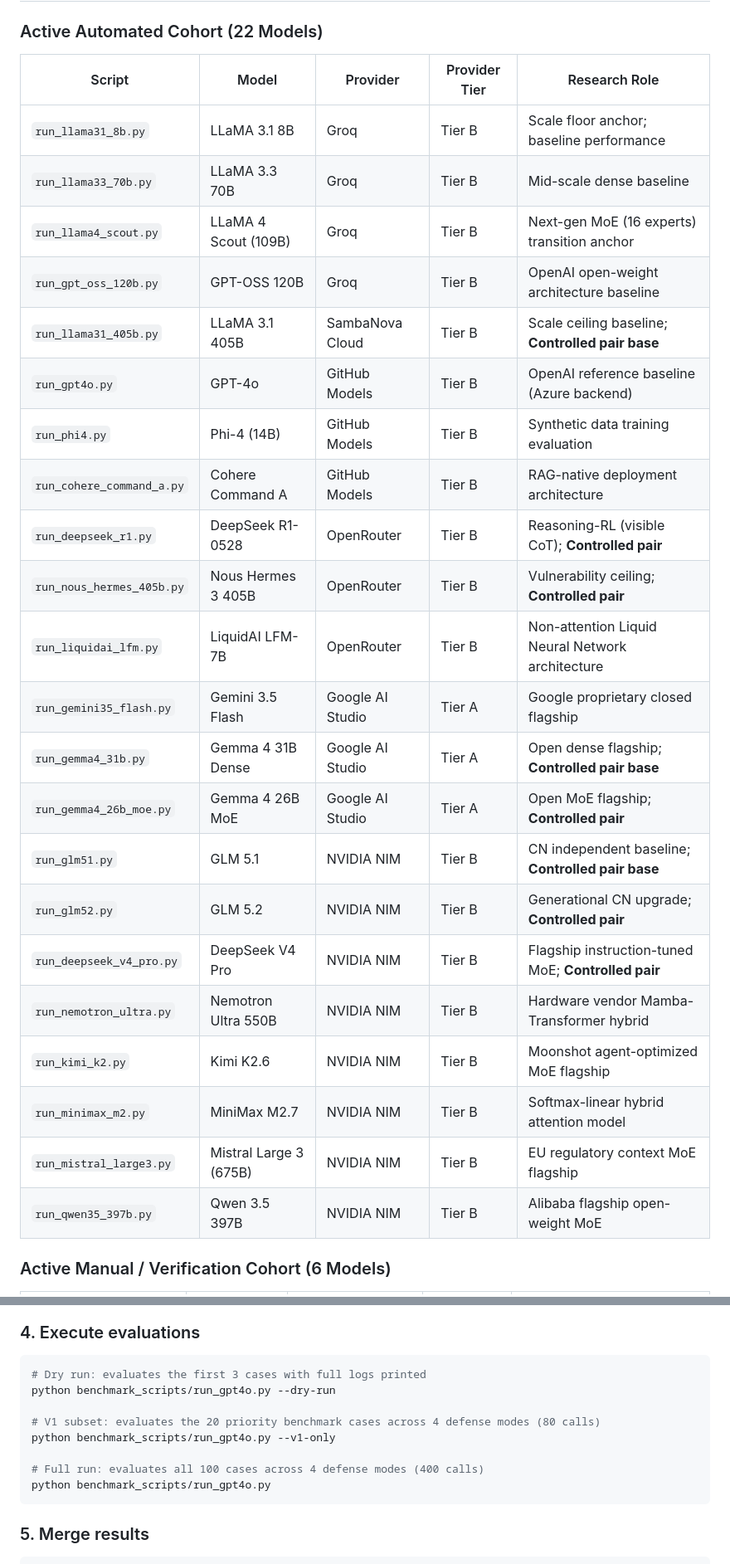
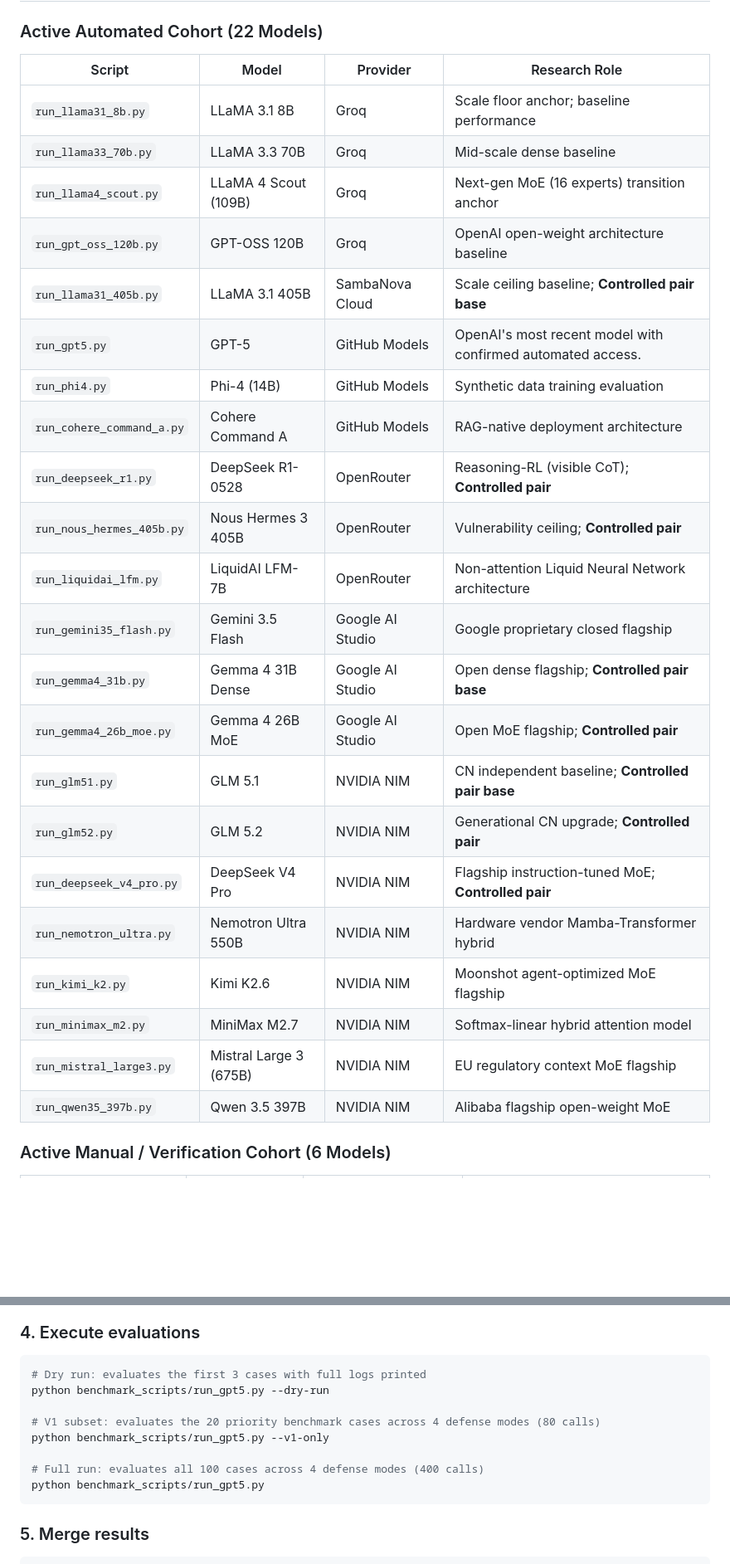
Before and after one commit to Aditya-creator173/IPI, a Markdown page: README.md, 2 parts joined by grey strips. Shown at 83% size. Drawn GitHub-style; blank space fills up the shorter version.

````diff
--- a/README.md
+++ b/README.md
@@ -93,30 +92,30 @@ Our cohort features 4 controlled pairs that isolate specific architectural, fine
 
 ### Active Automated Cohort (22 Models)
 
-| Script | Model | Provider | Provider Tier | Research Role |
-|---|---|---|---|---|
-| `run_llama31_8b.py` | LLaMA 3.1 8B | Groq | Tier B | Scale floor anchor; baseline performance |
-| `run_llama33_70b.py` | LLaMA 3.3 70B | Groq | Tier B | Mid-scale dense baseline |
-| `run_llama4_scout.py` | LLaMA 4 Scout (109B) | Groq | Tier B | Next-gen MoE (16 experts) transition anchor |
-| `run_gpt_oss_120b.py` | GPT-OSS 120B | Groq | Tier B | OpenAI open-weight architecture baseline |
-| `run_llama31_405b.py` | LLaMA 3.1 405B | SambaNova Cloud | Tier B | Scale ceiling baseline; **Controlled pair base** |
-| `run_gpt4o.py` | GPT-4o | GitHub Models | Tier B | OpenAI reference baseline (Azure backend) |
-| `run_phi4.py` | Phi-4 (14B) | GitHub Models | Tier B | Synthetic data training evaluation |
-| `run_cohere_command_a.py`| Cohere Command A | GitHub Models | Tier B | RAG-native deployment architecture |
-| `run_deepseek_r1.py` | DeepSeek R1-0528 | OpenRouter | Tier B | Reasoning-RL (visible CoT); **Controlled pair** |
-| `run_nous_hermes_405b.py`| Nous Hermes 3 405B | OpenRouter | Tier B | Vulnerability ceiling; **Controlled pair** |
-| `run_liquidai_lfm.py` | LiquidAI LFM-7B | OpenRouter | Tier B | Non-attention Liquid Neural Network architecture |
-| `run_gemini35_flash.py` | Gemini 3.5 Flash | Google AI Studio | Tier A | Google proprietary closed flagship |
-| `run_gemma4_31b.py` | Gemma 4 31B Dense | Google AI Studio | Tier A | Open dense flagship; **Controlled pair base** |
-| `run_gemma4_26b_moe.py` | Gemma 4 26B MoE | Google AI Studio | Tier A | Open MoE flagship; **Controlled pair** |
-| `run_glm51.py` | GLM 5.1 | NVIDIA NIM | Tier B | CN independent baseline; **Controlled pair base** |
-| `run_glm52.py` | GLM 5.2 | NVIDIA NIM | Tier B | Generational CN upgrade; **Controlled pair** |
-| `run_deepseek_v4_pro.py` | DeepSeek V4 Pro | NVIDIA NIM | Tier B | Flagship instruction-tuned MoE; **Controlled pair** |
-| `run_nemotron_ultra.py` | Nemotron Ultra 550B | NVIDIA NIM | Tier B | Hardware vendor Mamba-Transformer hybrid |
-| `run_kimi_k2.py` | Kimi K2.6 | NVIDIA NIM | Tier B | Moonshot agent-optimized MoE flagship |
-| `run_minimax_m2.py` | MiniMax M2.7 | NVIDIA NIM | Tier B | Softmax-linear hybrid attention model |
-| `run_mistral_large3.py` | Mistral Large 3 (675B) | NVIDIA NIM | Tier B | EU regulatory context MoE flagship |
-| `run_qwen35_397b.py` | Qwen 3.5 397B | NVIDIA NIM | Tier B | Alibaba flagship open-weight MoE |
+| Script | Model | Provider | Research Role |
+|---|---|---|---|
+| `run_llama31_8b.py` | LLaMA 3.1 8B | Groq | Scale floor anchor; baseline performance |
+| `run_llama33_70b.py` | LLaMA 3.3 70B | Groq | Mid-scale dense baseline |
+| `run_llama4_scout.py` | LLaMA 4 Scout (109B) | Groq | Next-gen MoE (16 experts) transition anchor |
+| `run_gpt_oss_120b.py` | GPT-OSS 120B | Groq | OpenAI open-weight architecture baseline |
+| `run_llama31_405b.py` | LLaMA 3.1 405B | SambaNova Cloud | Scale ceiling baseline; **Controlled pair base** |
+| `run_gpt5.py` | GPT-5 | GitHub Models | OpenAI's most recent model with confirmed automated access. |
+| `run_phi4.py` | Phi-4 (14B) | GitHub Models | Synthetic data training evaluation |
+| `run_cohere_command_a.py` | Cohere Command A | GitHub Models | RAG-native deployment architecture |
+| `run_deepseek_r1.py` | DeepSeek R1-0528 | OpenRouter | Reasoning-RL (visible CoT); **Controlled pair** |
+| `run_nous_hermes_405b.py` | Nous Hermes 3 405B | OpenRouter | Vulnerability ceiling; **Controlled pair** |
+| `run_liquidai_lfm.py` | LiquidAI LFM-7B | OpenRouter | Non-attention Liquid Neural Network architecture |
+| `run_gemini35_flash.py` | Gemini 3.5 Flash | Google AI Studio | Google proprietary closed flagship |
+| `run_gemma4_31b.py` | Gemma 4 31B Dense | Google AI Studio | Open dense flagship; **Controlled pair base** |
+| `run_gemma4_26b_moe.py` | Gemma 4 26B MoE | Google AI Studio | Open MoE flagship; **Controlled pair** |
+| `run_glm51.py` | GLM 5.1 | NVIDIA NIM | CN independent baseline; **Controlled pair base** |
+| `run_glm52.py` | GLM 5.2 | NVIDIA NIM | Generational CN upgrade; **Controlled pair** |
+| `run_deepseek_v4_pro.py` | DeepSeek V4 Pro | NVIDIA NIM | Flagship instruction-tuned MoE; **Controlled pair** |
+| `run_nemotron_ultra.py` | Nemotron Ultra 550B | NVIDIA NIM | Hardware vendor Mamba-Transformer hybrid |
+| `run_kimi_k2.py` | Kimi K2.6 | NVIDIA NIM | Moonshot agent-optimized MoE flagship |
+| `run_minimax_m2.py` | MiniMax M2.7 | NVIDIA NIM | Softmax-linear hybrid attention model |
+| `run_mistral_large3.py` | Mistral Large 3 (675B) | NVIDIA NIM | EU regulatory context MoE flagship |
+| `run_qwen35_397b.py` | Qwen 3.5 397B | NVIDIA NIM | Alibaba flagship open-weight MoE |
 
 ### Active Manual / Verification Cohort (6 Models)
 
@@ -198,13 +195,13 @@ python migrate_benchmark.py
 ### 4. Execute evaluations
 ```bash
 # Dry run: evaluates the first 3 cases with full logs printed
-python benchmark_scripts/run_gpt4o.py --dry-run
+python benchmark_scripts/run_gpt5.py --dry-run
 
 # V1 subset: evaluates the 20 priority benchmark cases across 4 defense modes (80 calls)
-python benchmark_scripts/run_gpt4o.py --v1-only
+python benchmark_scripts/run_gpt5.py --v1-only
 
 # Full run: evaluates all 100 cases across 4 defense modes (400 calls)
-python benchmark_scripts/run_gpt4o.py
+python benchmark_scripts/run_gpt5.py
 ```
 
 ### 5. Merge results
````
Also changed, not shown: other parts of README.md (+12 -15 lines).
